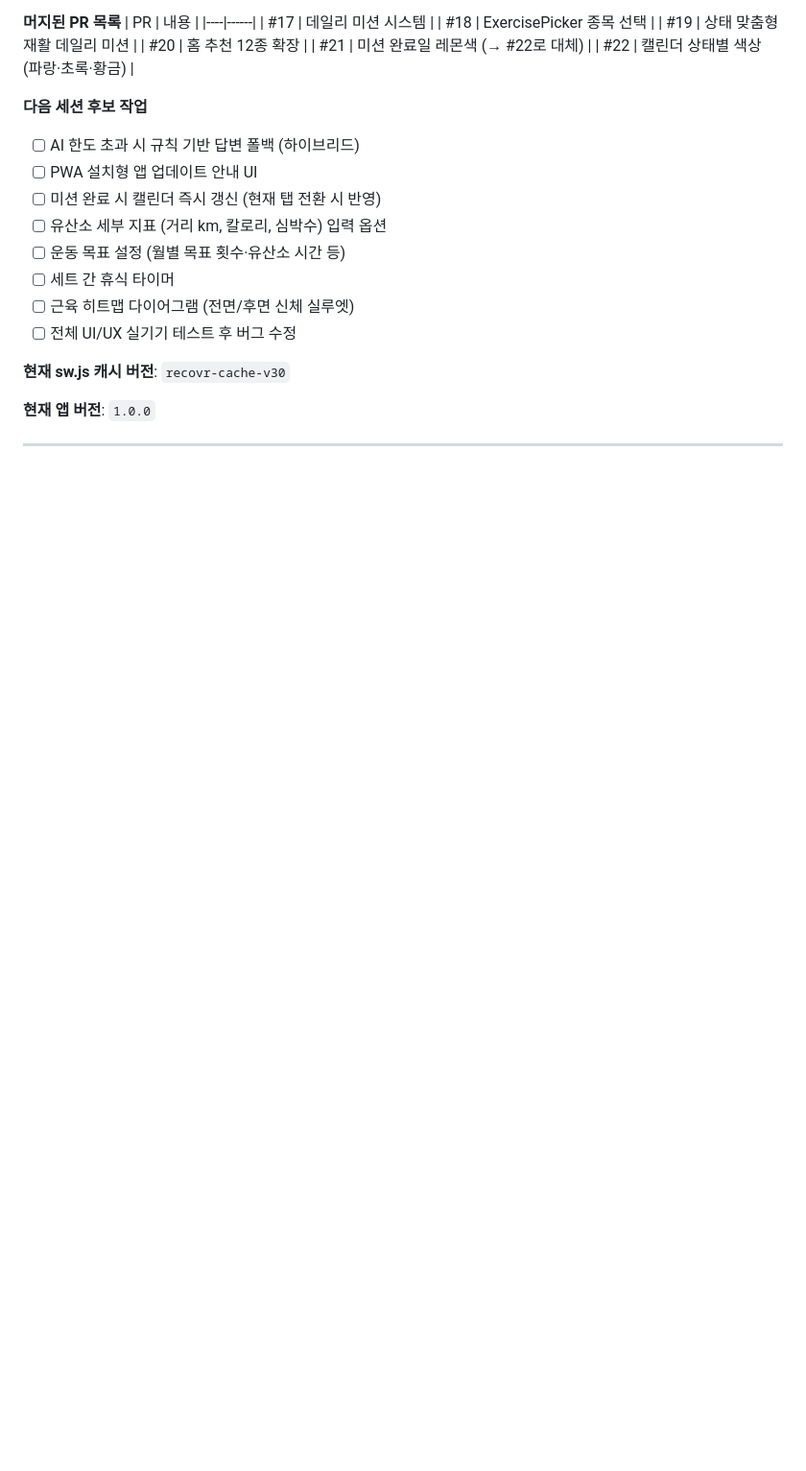
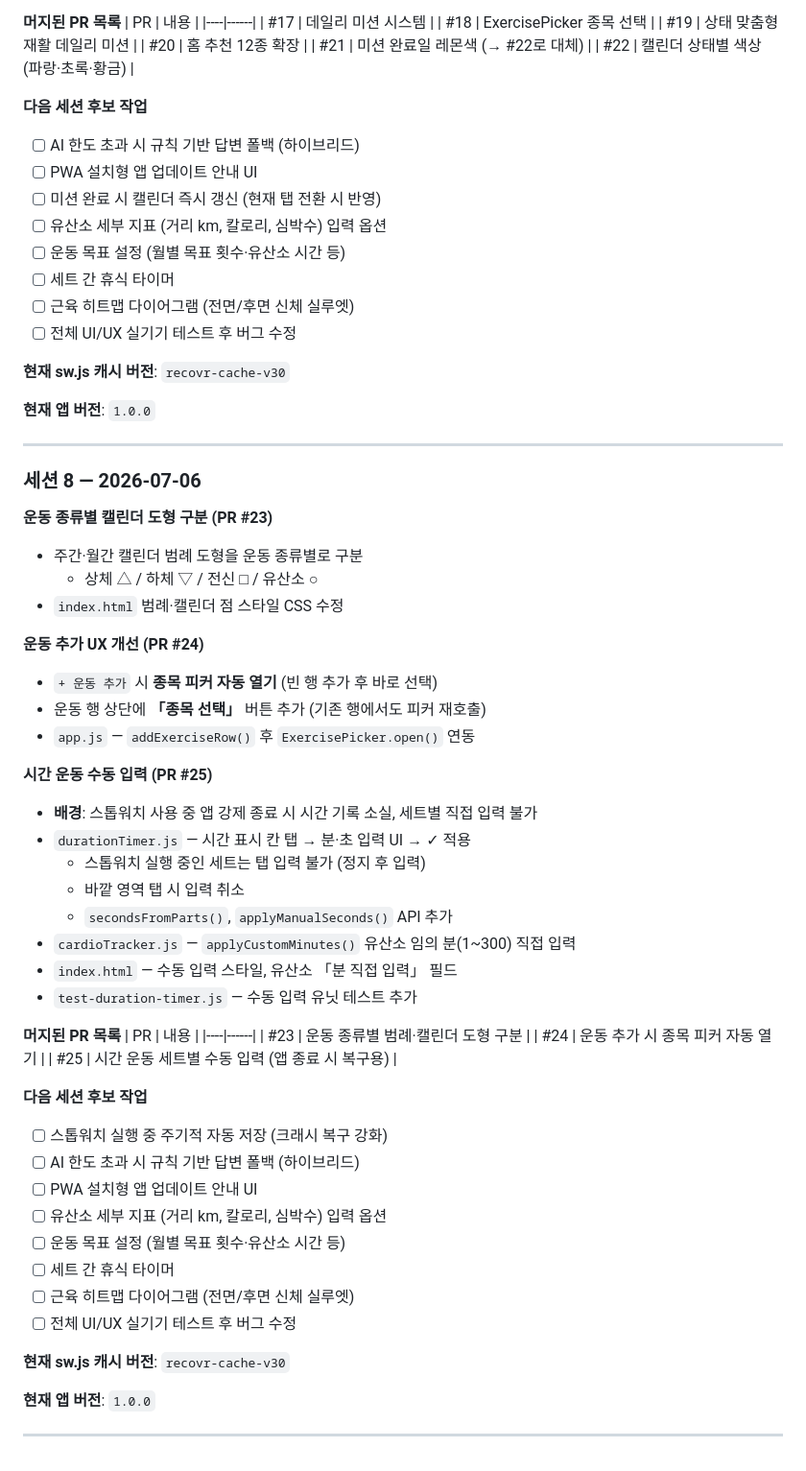
Before and after one commit to igmheroDev/MusclesMonster, a Markdown page: SESSION_LOG.md, the part around one of its changes. Shown at 96% size. Drawn GitHub-style; blank space fills up the shorter version.

Commit message:
docs: 세션 8 로그 업데이트 (도형구분·피커UX·시간수동입력)
Co-authored-by: igmheroDev <igmheroDev@users.noreply.github.com>

```diff
--- a/SESSION_LOG.md
+++ b/SESSION_LOG.md
@@ -465,3 +470,48 @@ MusclesMonster/
 **현재 앱 버전**: `1.0.0`
 
 ---
+
+### 세션 8 — 2026-07-06
+
+**운동 종류별 캘린더 도형 구분 (PR #23)**
+- 주간·월간 캘린더 범례 도형을 운동 종류별로 구분
+  - 상체 △ / 하체 ▽ / 전신 □ / 유산소 ○
+- `index.html` 범례·캘린더 점 스타일 CSS 수정
+
+**운동 추가 UX 개선 (PR #24)**
+- `+ 운동 추가` 시 **종목 피커 자동 열기** (빈 행 추가 후 바로 선택)
+- 운동 행 상단에 **「종목 선택」** 버튼 추가 (기존 행에서도 피커 재호출)
+- `app.js` — `addExerciseRow()` 후 `ExercisePicker.open()` 연동
+
+**시간 운동 수동 입력 (PR #25)**
+- **배경**: 스톱워치 사용 중 앱 강제 종료 시 시간 기록 소실, 세트별 직접 입력 불가
+- `durationTimer.js` — 시간 표시 칸 탭 → 분·초 입력 UI → ✓ 적용
+  - 스톱워치 실행 중인 세트는 탭 입력 불가 (정지 후 입력)
+  - 바깥 영역 탭 시 입력 취소
+  - `secondsFromParts()`, `applyManualSeconds()` API 추가
+- `cardioTracker.js` — `applyCustomMinutes()` 유산소 임의 분(1~300) 직접 입력
+- `index.html` — 수동 입력 스타일, 유산소 「분 직접 입력」 필드
+- `test-duration-timer.js` — 수동 입력 유닛 테스트 추가
+
+**머지된 PR 목록**
+| PR | 내용 |
+|----|------|
+| #23 | 운동 종류별 범례·캘린더 도형 구분 |
+| #24 | 운동 추가 시 종목 피커 자동 열기 |
+| #25 | 시간 운동 세트별 수동 입력 (앱 종료 시 복구용) |
+
+**다음 세션 후보 작업**
+- [ ] 스톱워치 실행 중 주기적 자동 저장 (크래시 복구 강화)
+- [ ] AI 한도 초과 시 규칙 기반 답변 폴백 (하이브리드)
+- [ ] PWA 설치형 앱 업데이트 안내 UI
+- [ ] 유산소 세부 지표 (거리 km, 칼로리, 심박수) 입력 옵션
+- [ ] 운동 목표 설정 (월별 목표 횟수·유산소 시간 등)
+- [ ] 세트 간 휴식 타이머
+- [ ] 근육 히트맵 다이어그램 (전면/후면 신체 실루엣)
+- [ ] 전체 UI/UX 실기기 테스트 후 버그 수정
+
+**현재 sw.js 캐시 버전**: `recovr-cache-v30`
+
+**현재 앱 버전**: `1.0.0`
+
+---
```
Also changed, not shown: other parts of SESSION_LOG.md (+5 -0 lines).
